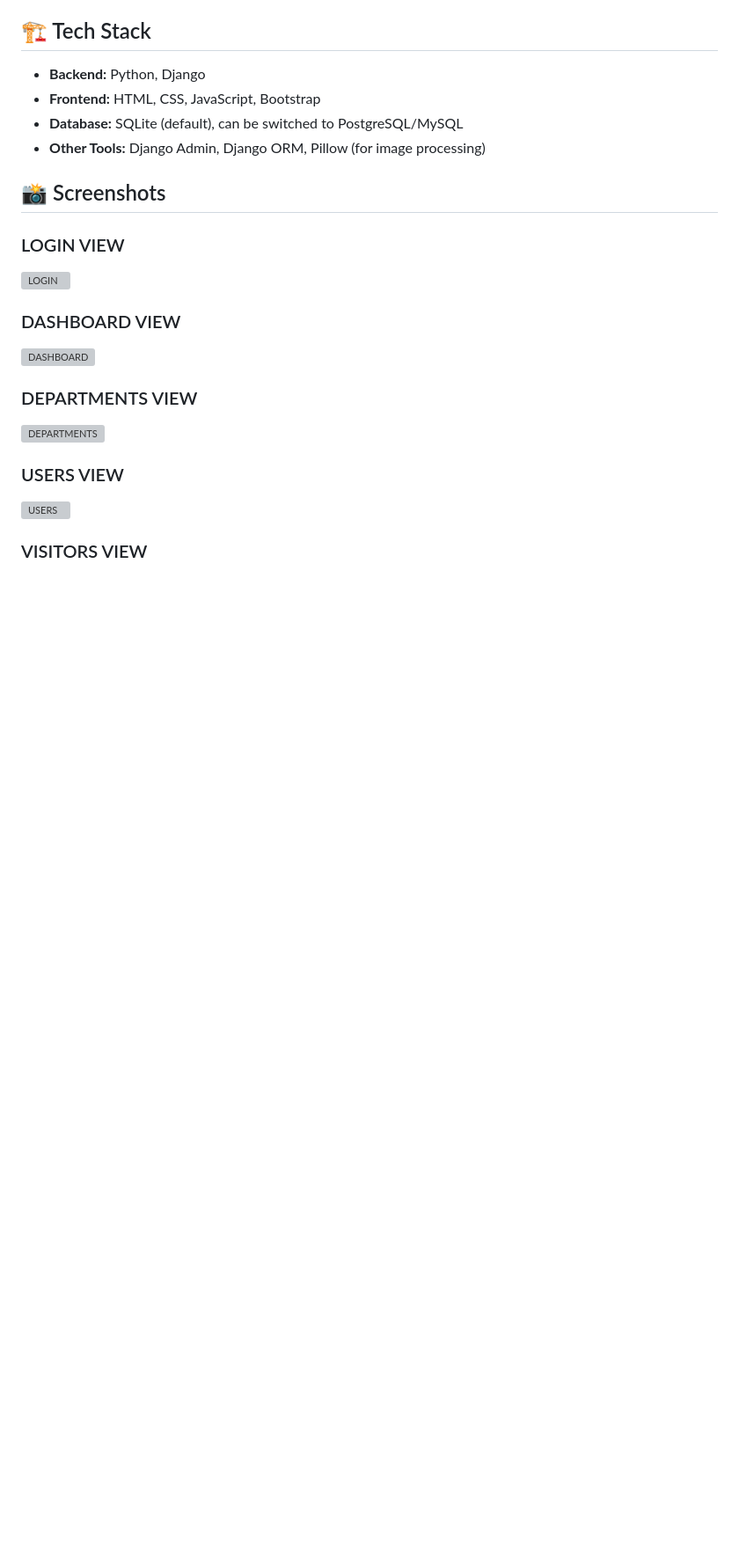
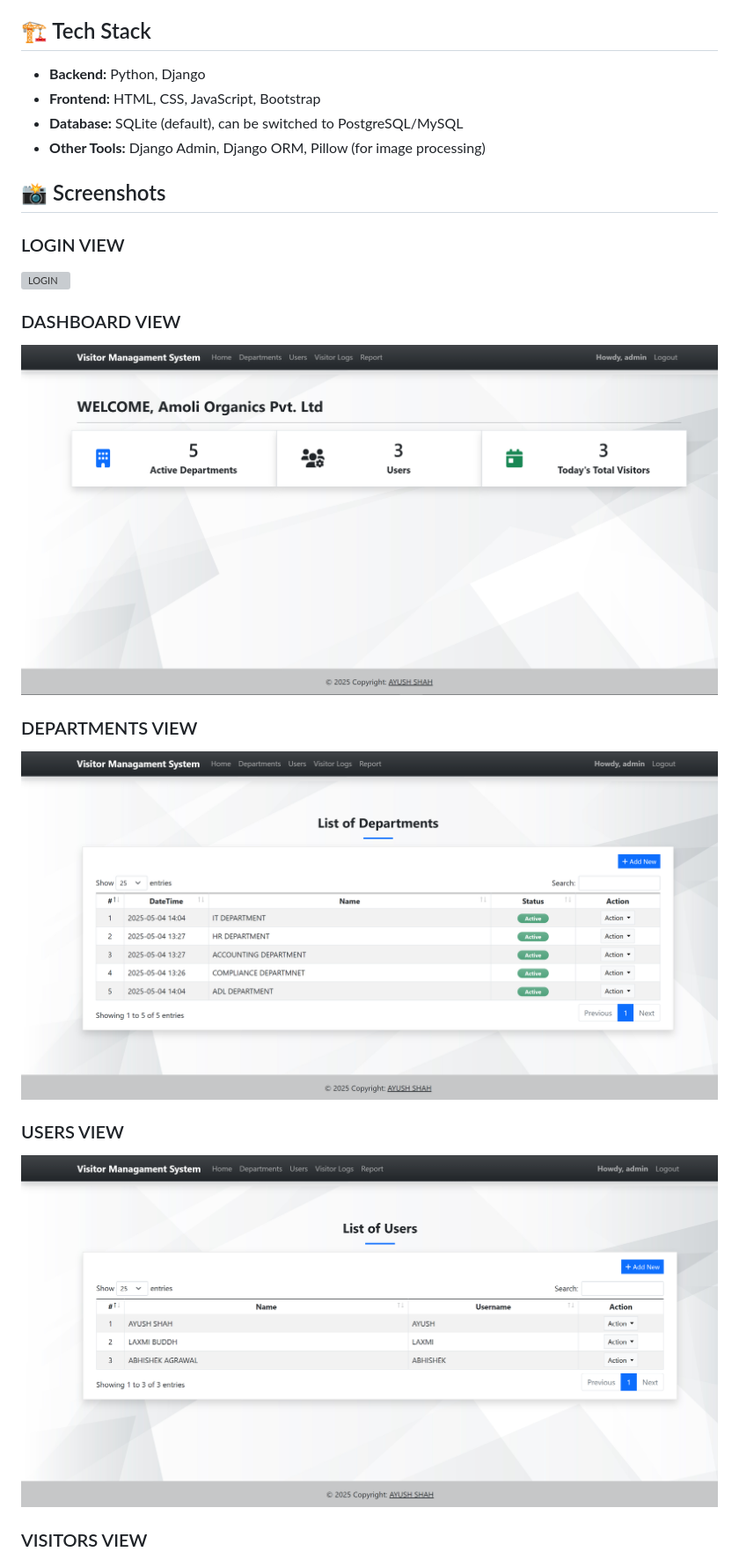
Before and after one commit to ayushshah-py/AMOLI_VISITOR_MANAGEMENT_SYSTEM, a Markdown page: README.md, the part around one of its changes. Shown at 88% size. Drawn GitHub-style; blank space fills up the shorter version; grey boxes are pictures that could not be loaded.

```diff
--- a/README.md
+++ b/README.md
@@ -30,11 +30,11 @@ A Django-based web application to streamline and secure the process of managing
 
 ### DASHBOARD VIEW
-![DASHBOARD](screenshots/checkin_form.png)
+![DASHBOARD](https://github.com/ayushshah-py/AMOLI_VISITOR_MANAGEMENT_SYSTEM/blob/main/DASHBOARDS%20VIEW.png?raw=true)
 
 ### DEPARTMENTS VIEW
-![DEPARTMENTS](screenshots/report_page.png)
+![DEPARTMENTS](https://github.com/ayushshah-py/AMOLI_VISITOR_MANAGEMENT_SYSTEM/blob/main/DEPARTMENTS%20VIEW.png?raw=true)
 
 ### USERS VIEW
-![USERS](screenshots/report_page.png)
+![USERS](https://github.com/ayushshah-py/AMOLI_VISITOR_MANAGEMENT_SYSTEM/blob/main/LIST%20OF%20USERS.png?raw=true)
 
 ### VISITORS VIEW
```
Also changed, not shown: other parts of README.md (+6 -10 lines).
